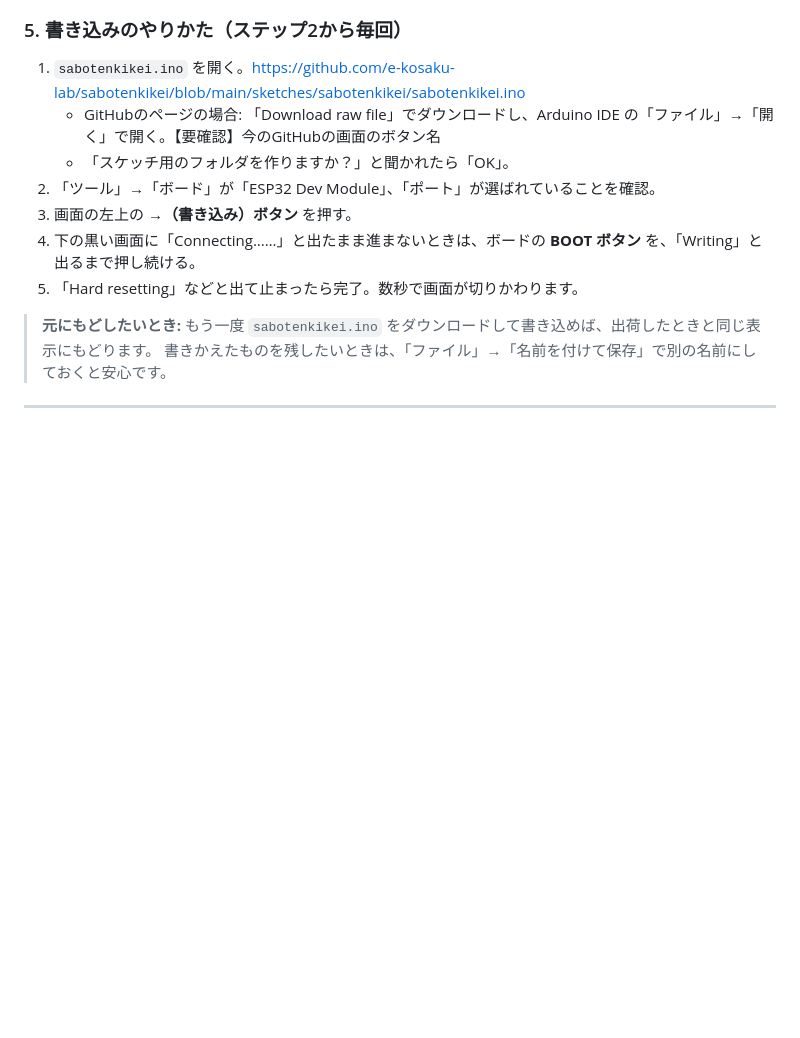
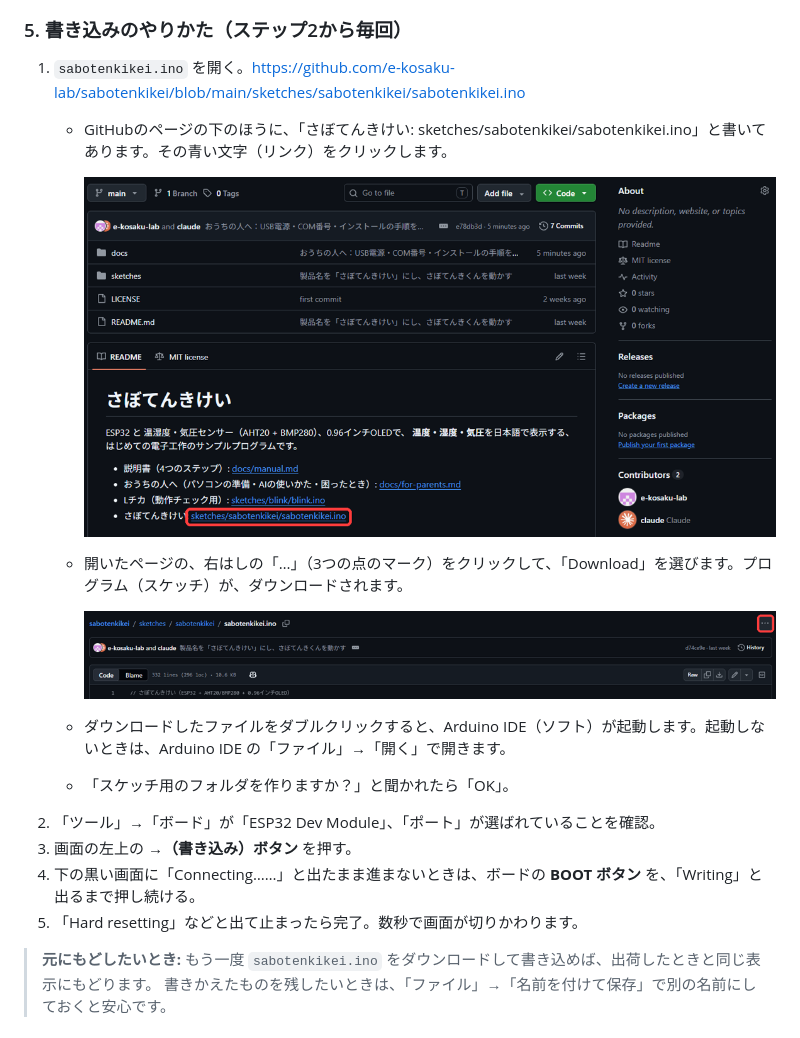
Before and after one commit to e-kosaku-lab/sabotenkikei, a Markdown page: docs/for-parents.md, the part around the change. Drawn GitHub-style; pictures changed too: docs/images/gh-1-repo.png (added), docs/images/gh-2-file.png (added); blank space fills up the shorter version.

Commit message:
おうちの人へ：GitHubからプログラムをダウンロードする手順に画像を追加
Co-Authored-By: Claude Sonnet 5.5 <noreply@anthropic.com>

```diff
--- a/docs/for-parents.md
+++ b/docs/for-parents.md
@@ -79,7 +79,15 @@
 ### 5. 書き込みのやりかた（ステップ2から毎回）
 
 1. `sabotenkikei.ino` を開く。<https://github.com/e-kosaku-lab/sabotenkikei/blob/main/sketches/sabotenkikei/sabotenkikei.ino>
-   - GitHubのページの場合: 「Download raw file」でダウンロードし、Arduino IDE の「ファイル」→「開く」で開く。【要確認】今のGitHubの画面のボタン名
+   - GitHubのページの下のほうに、「さぼてんきけい: sketches/sabotenkikei/sabotenkikei.ino」と書いてあります。その青い文字（リンク）をクリックします。
+
+     ![GitHubのページ。赤い枠で囲んだリンクをクリックします。](images/gh-1-repo.png)
+
+   - 開いたページの、右はしの「…」（3つの点のマーク）をクリックして、「Download」を選びます。プログラム（スケッチ）が、ダウンロードされます。
+
+     ![sabotenkikei.ino のページ。右はしの「…」から「Download」を選びます。](images/gh-2-file.png)
+
+   - ダウンロードしたファイルをダブルクリックすると、Arduino IDE（ソフト）が起動します。起動しないときは、Arduino IDE の「ファイル」→「開く」で開きます。
    - 「スケッチ用のフォルダを作りますか？」と聞かれたら「OK」。
 2. 「ツール」→「ボード」が「ESP32 Dev Module」、「ポート」が選ばれていることを確認。
 3. 画面の左上の **→（書き込み）ボタン** を押す。
```
